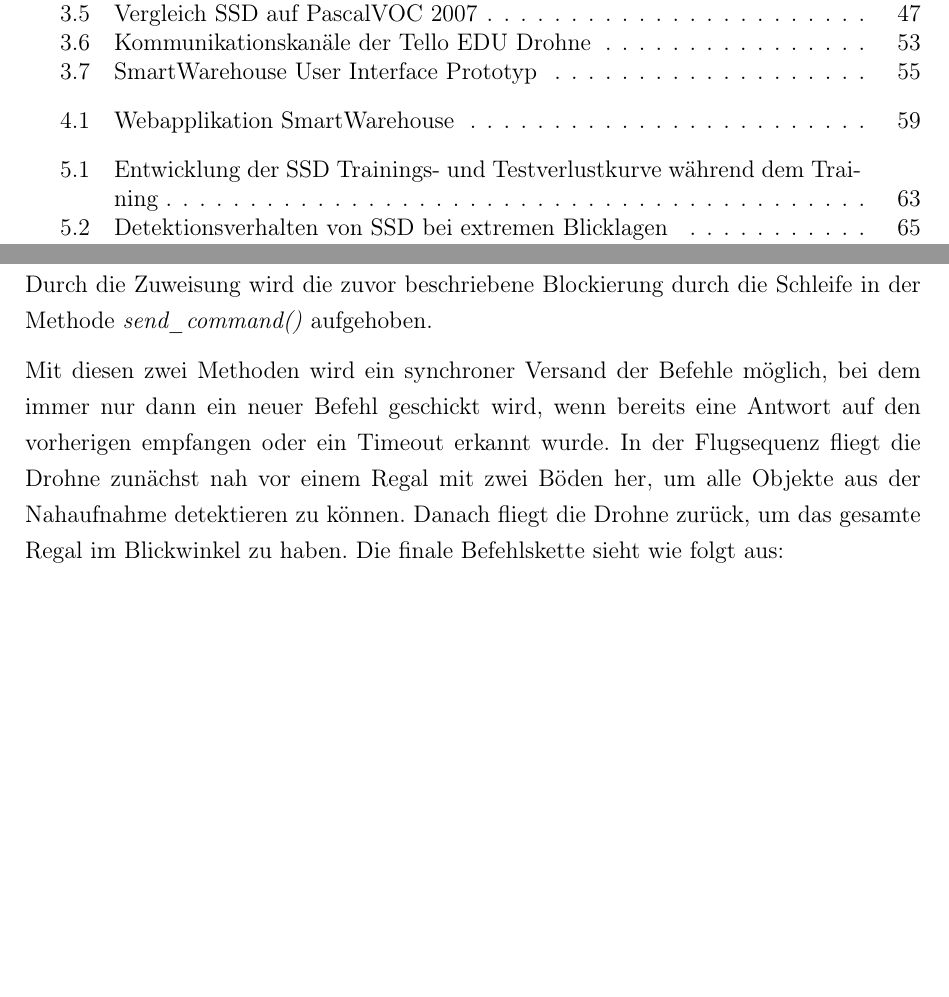
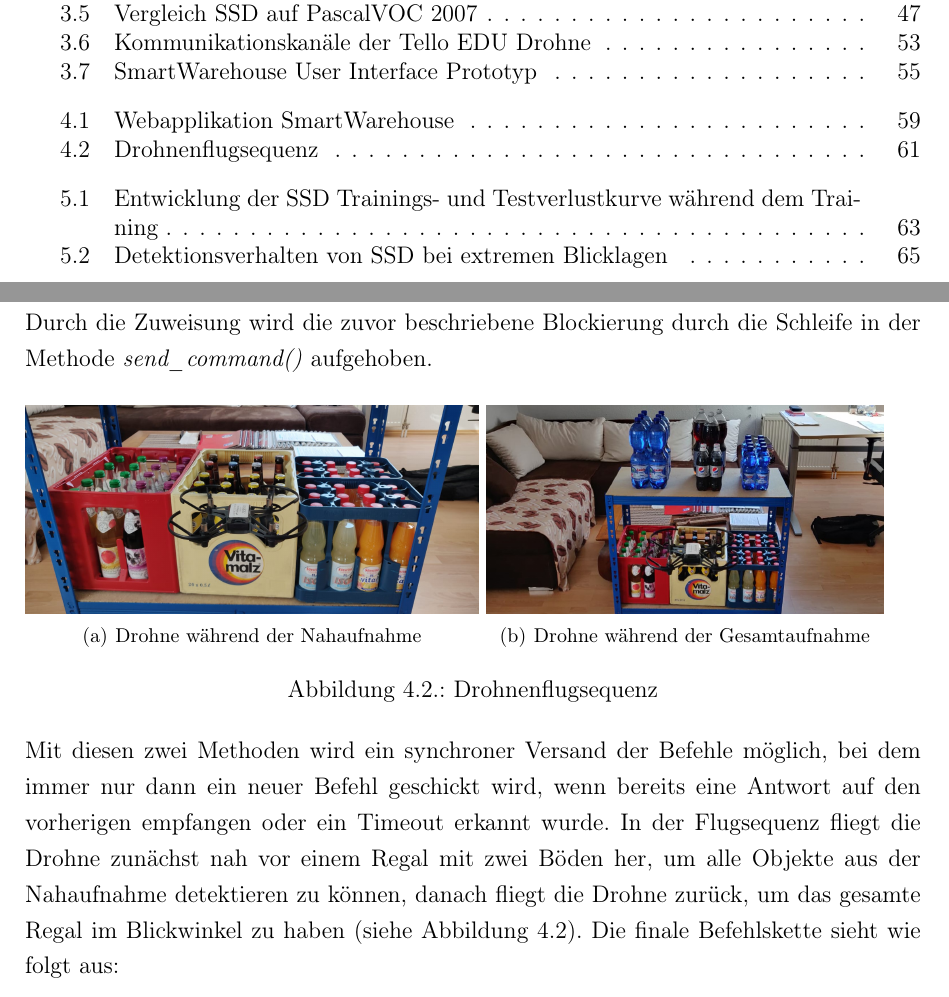
Before and after one commit to fidsusj/SmartWarehouse, a LaTeX thesis (ProjectWork/Praxisbericht.tex, which reads ProjectWork/Inhalt/08_Realisierung/realisierung.tex): two parts of pages 9 and 73 of 100, joined at a grey line, cut so that both start at the same text, the shorter picture padded with empty space. Compiled offline with pdfLaTeX.

Commit message:
projectwork: added images of drone

```diff
--- a/ProjectWork/Inhalt/08_Realisierung/realisierung.tex
+++ b/ProjectWork/Inhalt/08_Realisierung/realisierung.tex
@@ -101,7 +101,14 @@ Die Methode \textit{send\_command()} erhält beim Aufruf den auszuführenden Bef
 
 Aufgrund der UDP basierten Verbindung ist nicht garantiert, ob und in welcher Reihenfolge Antworten empfangen werden können. Um dem entgegenzuwirken, kommt die Methode \textit{receive\_thread()} zum Einsatz, die in einem parallel laufenden Thread ausgeführt wird und die empfangene Antwort immer dem zuletzt geschickten Befehl zuordnet. Durch die Zuweisung wird die zuvor beschriebene Blockierung durch die Schleife in der Methode \textit{send\_command()} aufgehoben.
 
-Mit diesen zwei Methoden wird ein synchroner Versand der Befehle möglich, bei dem immer nur dann ein neuer Befehl geschickt wird, wenn bereits eine Antwort auf den vorherigen empfangen oder ein Timeout erkannt wurde. In der Flugsequenz fliegt die Drohne zunächst nah vor einem Regal mit zwei Böden her, um alle Objekte aus der Nahaufnahme detektieren zu können. Danach fliegt die Drohne zurück, um das gesamte Regal im Blickwinkel zu haben. Die finale Befehlskette sieht wie folgt aus:
+\begin{figure}[ht]
+	\subfigure[Drohne während der Nahaufnahme]{\includegraphics[width=8cm]{Bilder/detail_scan.jpeg}}
+	\subfigure[Drohne während der Gesamtaufnahme]{\includegraphics[width=7cm]{Bilder/all_scan.jpeg}}
+	\caption[Drohnenflugsequenz]{Drohnenflugsequenz}
+	\label{sequenz}
+\end{figure}
+
+Mit diesen zwei Methoden wird ein synchroner Versand der Befehle möglich, bei dem immer nur dann ein neuer Befehl geschickt wird, wenn bereits eine Antwort auf den vorherigen empfangen oder ein Timeout erkannt wurde. In der Flugsequenz fliegt die Drohne zunächst nah vor einem Regal mit zwei Böden her, um alle Objekte aus der Nahaufnahme detektieren zu können, danach fliegt die Drohne zurück, um das gesamte Regal im Blickwinkel zu haben (siehe Abbildung \ref{sequenz}). Die finale Befehlskette sieht wie folgt aus:
 
 \begin{itemize}
 	\item Command (Übernahme der Steuerung)
```
Also changed, not shown: ProjectWork/Bilder/all_scan.jpeg (added), ProjectWork/Bilder/detail_scan.jpeg (added).
